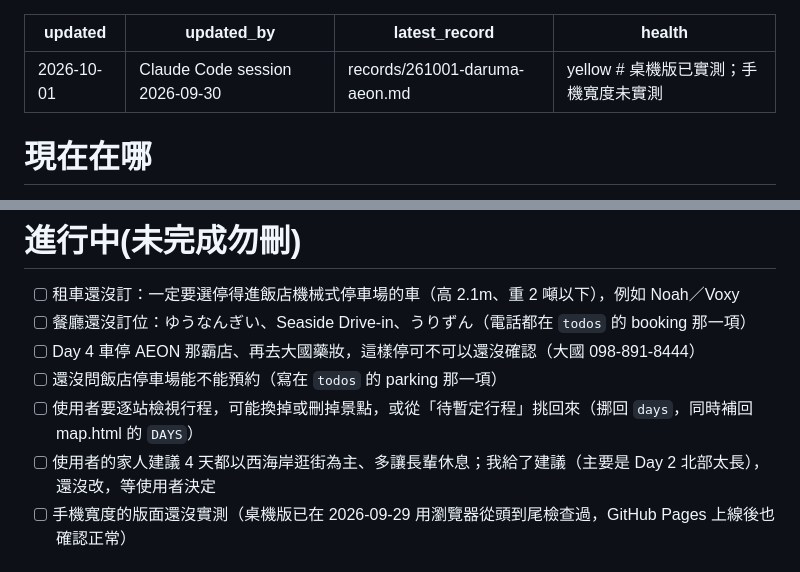
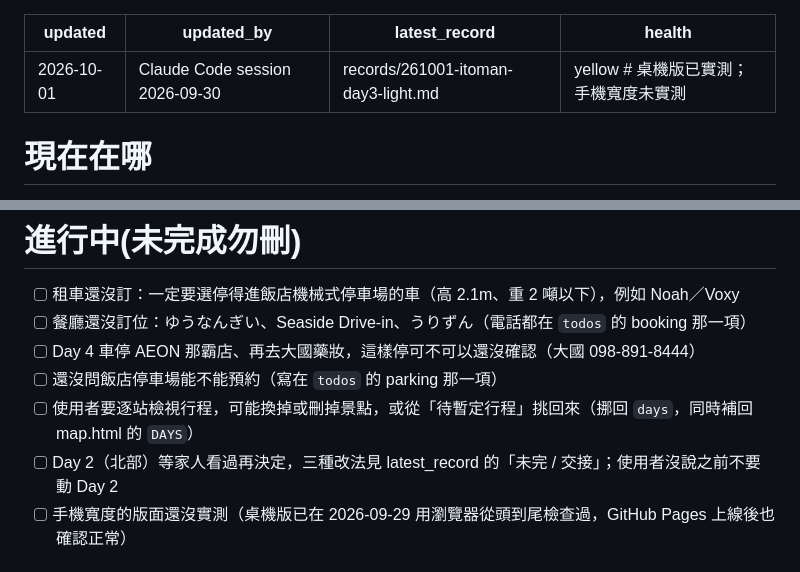
Before and after one commit to lyccc0905-ops/okinawa-2027, a Markdown page: .flightwake/STATE.md, 2 parts joined by grey strips. GitHub-like rendering.

Commit message:
docs(fw): record 261001-itoman-day3-light
Co-Authored-By: Claude Opus 5.5 <noreply@anthropic.com>

```diff
--- a/.flightwake/STATE.md
+++ b/.flightwake/STATE.md
@@ -1,7 +1,7 @@
 ---
 updated: 2026-10-01
 updated_by: Claude Code session 2026-09-30
-latest_record: records/261001-daruma-aeon.md
+latest_record: records/261001-itoman-day3-light.md
 health: yellow   # 桌機版已實測；手機寬度未實測
 ---
 <!-- flightwake STATE — 永遠短、永遠新。新 session 的第一站。 -->
@@ -19,7 +19,7 @@ health: yellow   # 桌機版已實測；手機寬度未實測
 - [ ] Day 4 車停 AEON 那霸店、再去大國藥妝，這樣停可不可以還沒確認（大國 098-891-8444）
 - [ ] 還沒問飯店停車場能不能預約（寫在 `todos` 的 parking 那一項）
 - [ ] 使用者要逐站檢視行程，可能換掉或刪掉景點，或從「待暫定行程」挑回來（挪回 `days`，同時補回 map.html 的 `DAYS`）
-- [ ] 使用者的家人建議 4 天都以西海岸逛街為主、多讓長輩休息；我給了建議（主要是 Day 2 北部太長），還沒改，等使用者決定
+- [ ] Day 2（北部）等家人看過再決定，三種改法見 latest_record 的「未完 / 交接」；使用者沒說之前不要動 Day 2
 - [ ] 手機寬度的版面還沒實測（桌機版已在 2026-09-29 用瀏覽器從頭到尾檢查過，GitHub Pages 上線後也確認正常）
 
 # 下一步入口
```
Also changed, not shown: .flightwake/records/261001-itoman-day3-light.md (added, +31 -0 lines).
